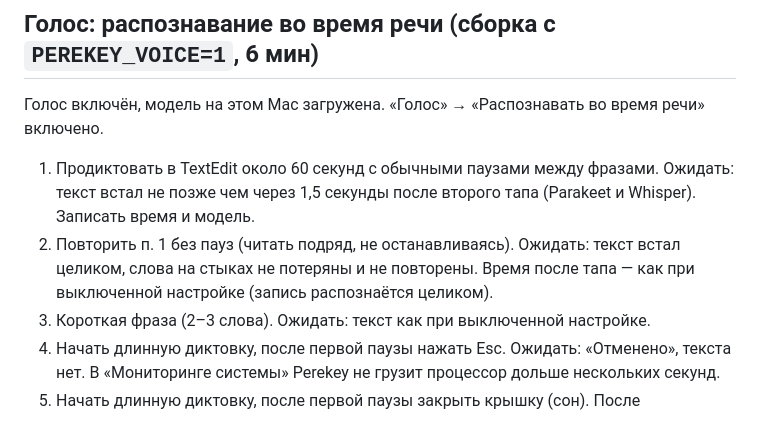
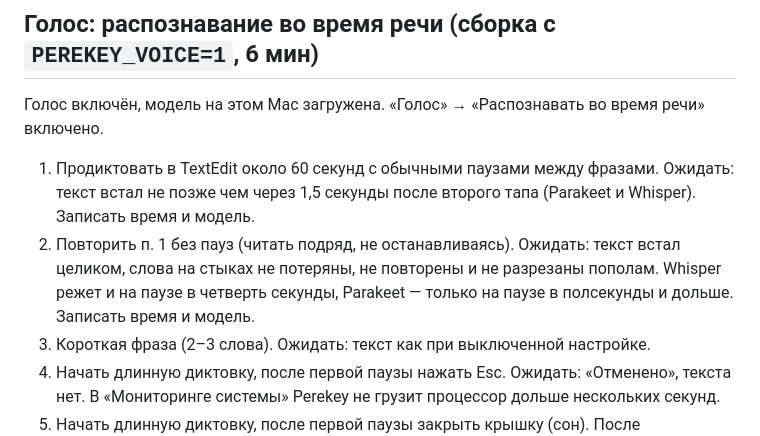
Before and after one commit to tlgnkl/perekey, a Markdown page: docs/manual-check.md, the part around the change. GitHub-like rendering.

Commit message:
Manual check of recognizing while speaking: words at the cuts, each model's pause
Co-Authored-By: Claude Opus 5.5 <noreply@anthropic.com>
Signed-off-by: tlgnkl <boyinv@yandex.ru>

```diff
--- a/docs/manual-check.md
+++ b/docs/manual-check.md
@@ -378,7 +378,7 @@ Tailscale (100.64.0.0/10) — по https: `tailscale serve` или имя MagicD
 Голос включён, модель на этом Mac загружена. «Голос» → «Распознавать во время речи» включено.
 
 1. Продиктовать в TextEdit около 60 секунд с обычными паузами между фразами. Ожидать: текст встал не позже чем через 1,5 секунды после второго тапа (Parakeet и Whisper). Записать время и модель.
-2. Повторить п. 1 без пауз (читать подряд, не останавливаясь). Ожидать: текст встал целиком, слова на стыках не потеряны и не повторены. Время после тапа — как при выключенной настройке (запись распознаётся целиком).
+2. Повторить п. 1 без пауз (читать подряд, не останавливаясь). Ожидать: текст встал целиком, слова на стыках не потеряны, не повторены и не разрезаны пополам. Whisper режет и на паузе в четверть секунды, Parakeet — только на паузе в полсекунды и дольше. Записать время и модель.
 3. Короткая фраза (2–3 слова). Ожидать: текст как при выключенной настройке.
 4. Начать длинную диктовку, после первой паузы нажать Esc. Ожидать: «Отменено», текста нет. В «Мониторинге системы» Perekey не грузит процессор дольше нескольких секунд.
 5. Начать длинную диктовку, после первой паузы закрыть крышку (сон). После пробуждения ожидать: диктовка отменена, следующая работает.
```
